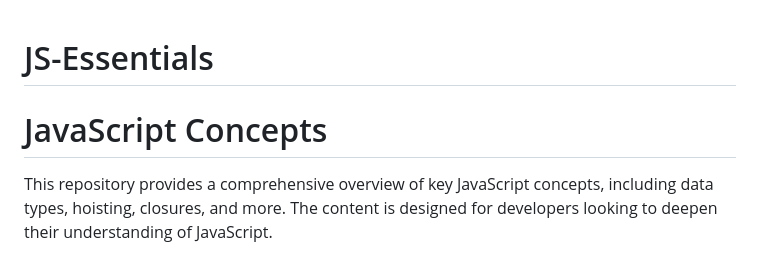
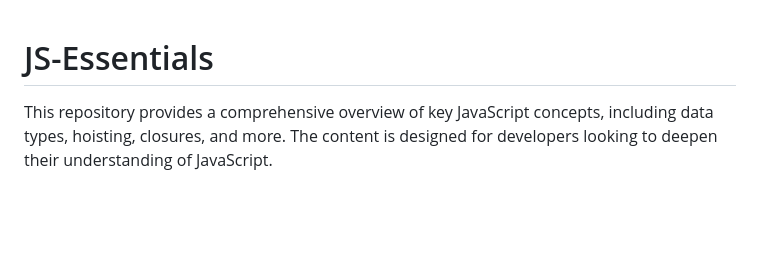
Before and after one commit to sanjay-kv/JS-Essentials, a Markdown page: README.md, the part around the change. Drawn GitHub-style; blank space fills up the shorter version.

```diff
--- a/README.md
+++ b/README.md
@@ -1,7 +1,4 @@
 # JS-Essentials
-
-
-# JavaScript Concepts
 
 This repository provides a comprehensive overview of key JavaScript concepts, including data types, hoisting, closures, and more. The content is designed for developers looking to deepen their understanding of JavaScript.
 
```
